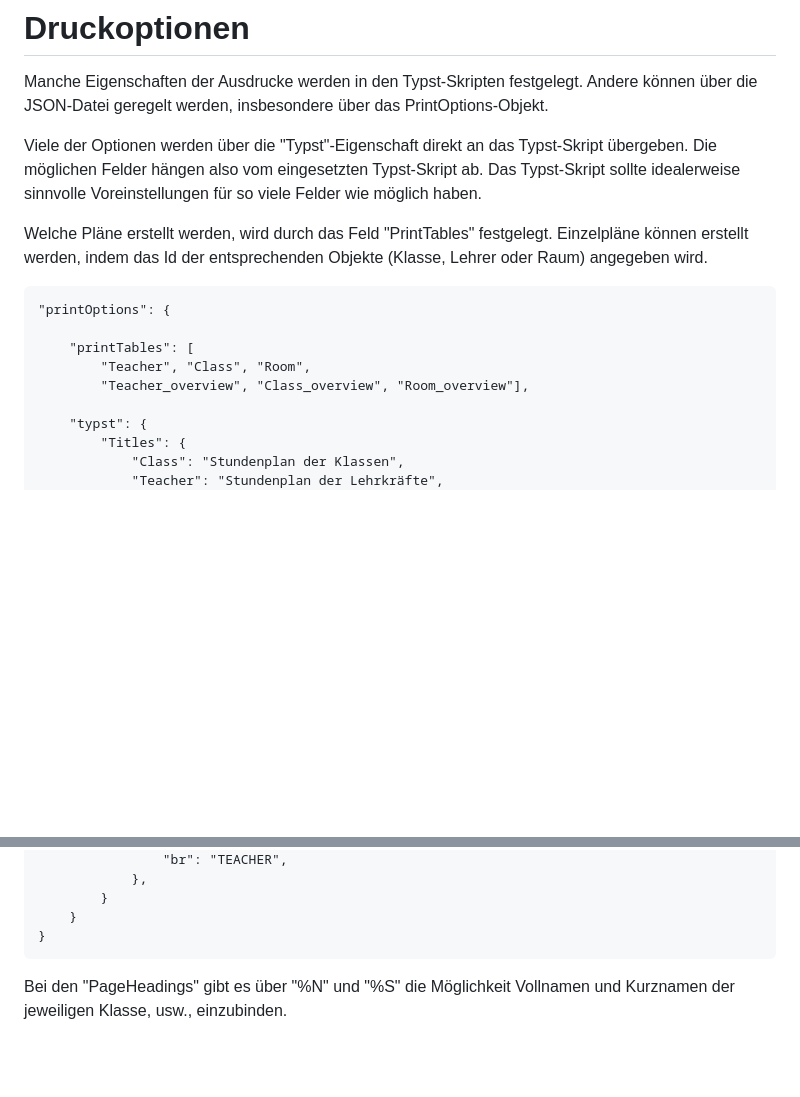
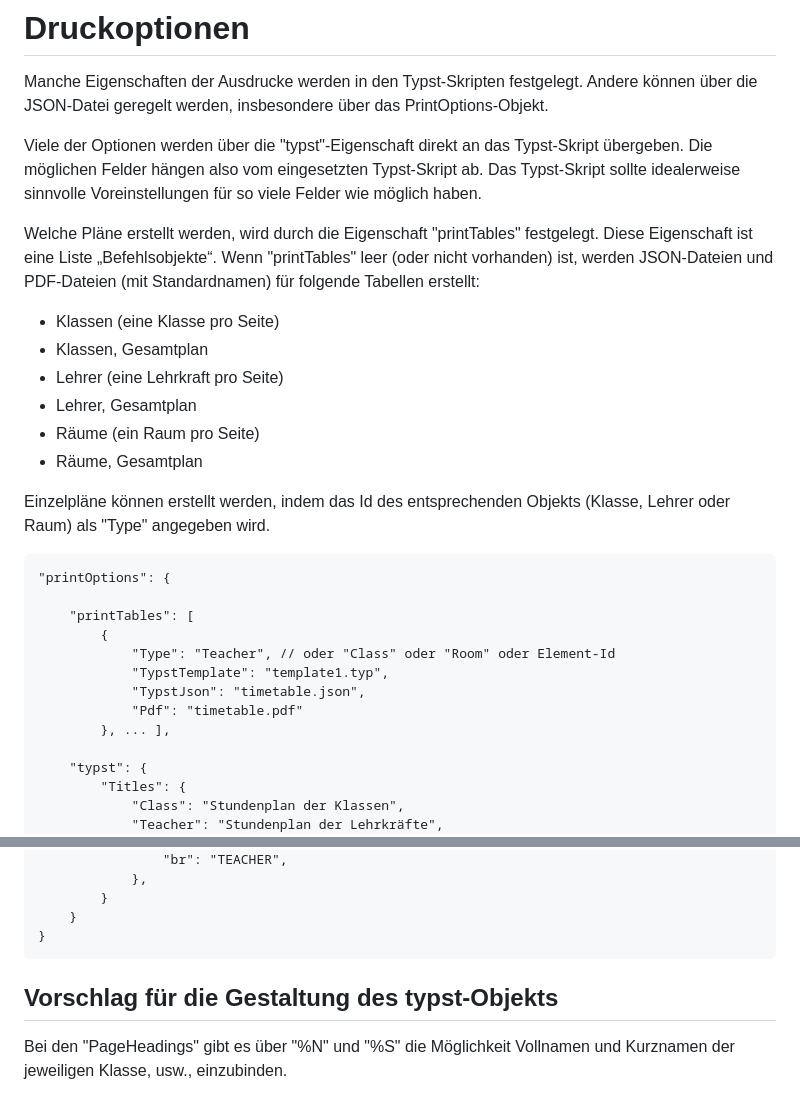
Before and after one commit to gradgrind/W365toFET, a Markdown page: docs/druckoptionen.md, 2 parts joined by grey strips. Rendered like a GitHub page; blank space fills up the shorter version.

Commit message:
Suggest restructuring

````diff
--- a/docs/druckoptionen.md
+++ b/docs/druckoptionen.md
@@ -2,16 +2,29 @@
 
 Manche Eigenschaften der Ausdrucke werden in den Typst-Skripten festgelegt. Andere können über die JSON-Datei geregelt werden, insbesondere über das PrintOptions-Objekt.
 
-Viele der Optionen werden über die "Typst"-Eigenschaft direkt an das Typst-Skript übergeben. Die möglichen Felder hängen also vom eingesetzten Typst-Skript ab. Das Typst-Skript sollte idealerweise sinnvolle Voreinstellungen für so viele Felder wie möglich haben.
+Viele der Optionen werden über die "typst"-Eigenschaft direkt an das Typst-Skript übergeben. Die möglichen Felder hängen also vom eingesetzten Typst-Skript ab. Das Typst-Skript sollte idealerweise sinnvolle Voreinstellungen für so viele Felder wie möglich haben.
 
-Welche Pläne erstellt werden, wird durch das Feld "PrintTables" festgelegt. Einzelpläne können erstellt werden, indem das Id der entsprechenden Objekte (Klasse, Lehrer oder Raum) angegeben wird.
+Welche Pläne erstellt werden, wird durch die Eigenschaft "printTables" festgelegt. Diese Eigenschaft ist eine Liste „Befehlsobjekte“. Wenn "printTables" leer (oder nicht vorhanden) ist, werden JSON-Dateien und PDF-Dateien (mit Standardnamen) für folgende Tabellen erstellt:
+
+ - Klassen (eine Klasse pro Seite)
+ - Klassen, Gesamtplan
+ - Lehrer (eine Lehrkraft pro Seite)
+ - Lehrer, Gesamtplan
+ - Räume (ein Raum pro Seite)
+ - Räume, Gesamtplan
+
+Einzelpläne können erstellt werden, indem das Id des entsprechenden Objekts (Klasse, Lehrer oder Raum) als "Type" angegeben wird.
 
 ```
 "printOptions": {
 
     "printTables": [
-        "Teacher", "Class", "Room",
-        "Teacher_overview", "Class_overview", "Room_overview"],
+        {
+            "Type": "Teacher", // oder "Class" oder "Room" oder Element-Id
+            "TypstTemplate": "template1.typ",
+            "TypstJson": "timetable.json",
+            "Pdf": "timetable.pdf"
+        }, ... ],
 
     "typst": {
         "Titles": {
@@ -58,6 +71,8 @@ Welche Pläne erstellt werden, wird durch das Feld "PrintTables" festgelegt. Ein
     }
 }
 ```
+
+## Vorschlag für die Gestaltung des typst-Objekts
 
 Bei den "PageHeadings" gibt es über "%N" und "%S" die Möglichkeit Vollnamen und Kurznamen der jeweiligen Klasse, usw., einzubinden.
 
````
